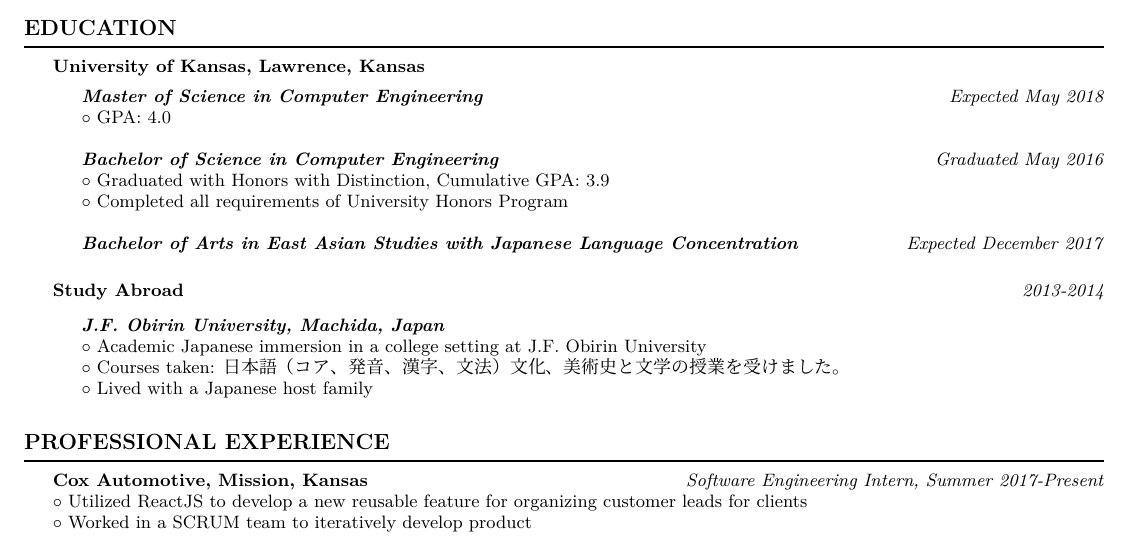
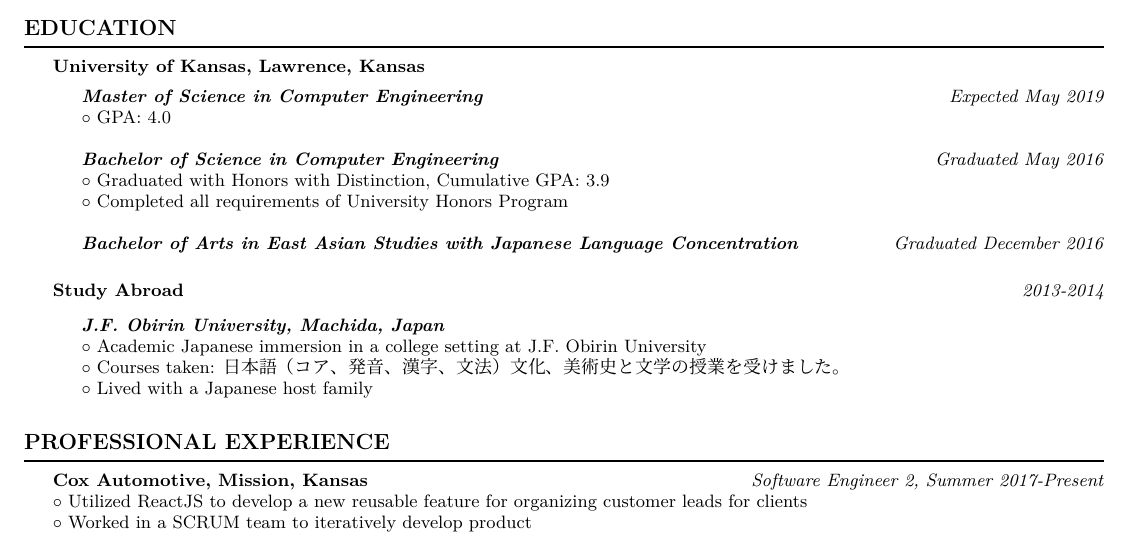
Before and after one commit to elisemmc/Resume, a LaTeX CV (Resume.tex): part of page 1 of 2, cut so that both start at the same text. Compiled offline with XeLaTeX; a missing font is replaced by an installed copy or a similar font.

Commit message:
updated resume

```diff
--- a/Resume.tex
+++ b/Resume.tex
@@ -58,7 +58,7 @@
 \end{adjustwidth}
 \begin{adjustwidth}{0.4in}{0in}
 \vspace{-1em}
-\textbf{\emph{Master of Science in Computer Engineering}} \hfill \textit{Expected May 2018}\\
+\textbf{\emph{Master of Science in Computer Engineering}} \hfill \textit{Expected May 2019}\\
 %\textit{The University of Kansas, Lawrence, Kansas}\\
 $\circ$ GPA: 4.0\\\\
 %\rule{7.1in}{0.5pt}\\
@@ -67,7 +67,7 @@ $\circ$ GPA: 4.0\\\\
 $\circ$ Graduated with Honors with Distinction, Cumulative GPA: 3.9\\
 $\circ$ Completed all requirements of University Honors Program\\\\
 %\rule{7.1in}{0.5pt}\\
-\textbf{\emph{Bachelor of Arts in East Asian Studies with Japanese Language Concentration}} \hfill \textit{Expected December 2017}\\
+\textbf{\emph{Bachelor of Arts in East Asian Studies with Japanese Language Concentration}} \hfill \textit{Graduated December 2016}\\
 %\textit{The University of Kansas, Lawrence, Kansas}\\
 %\rule{7.1in}{0.5pt}\\
 \end{adjustwidth}
@@ -87,7 +87,7 @@ $\circ$ Lived with a Japanese host family\\
 \rule{\textwidth}{1pt}\\
 \begin{adjustwidth}{0.2in}{0in}
 \vspace{-1em}
-\textbf{Cox Automotive, Mission, Kansas} \hfill \textit{Software Engineering Intern, Summer 2017-Present}\\
+\textbf{Cox Automotive, Mission, Kansas} \hfill \textit{Software Engineer 2, Summer 2017-Present}\\
 $\circ$ Utilized ReactJS to develop a new reusable feature for organizing customer leads for clients\\
 $\circ$ Worked in a SCRUM team to iteratively develop product\\
 \rule{7.3in}{0.5pt}\\
```
Also changed, not shown: Resume.pdf, 3 other files.
